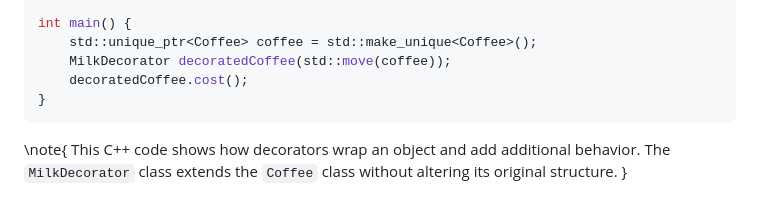
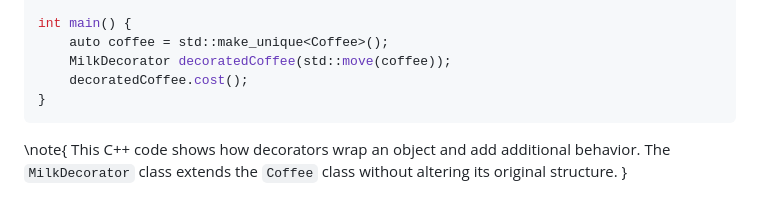
Before and after one commit to Coding-Cuddles/slides, a Markdown page: legacy_code/01-Sprout_wrap.md, the part around the change. GitHub-like rendering.

Commit message:
Update legacy_code/01-Sprout_wrap.md
Co-authored-by: Yury Bayda <yury@bayda.pro>

```diff
--- a/legacy_code/01-Sprout_wrap.md
+++ b/legacy_code/01-Sprout_wrap.md
@@ -173,7 +173,7 @@ public:
 };
 
 int main() {
-    std::unique_ptr<Coffee> coffee = std::make_unique<Coffee>();
+    auto coffee = std::make_unique<Coffee>();
     MilkDecorator decoratedCoffee(std::move(coffee));
     decoratedCoffee.cost();
 }
```
